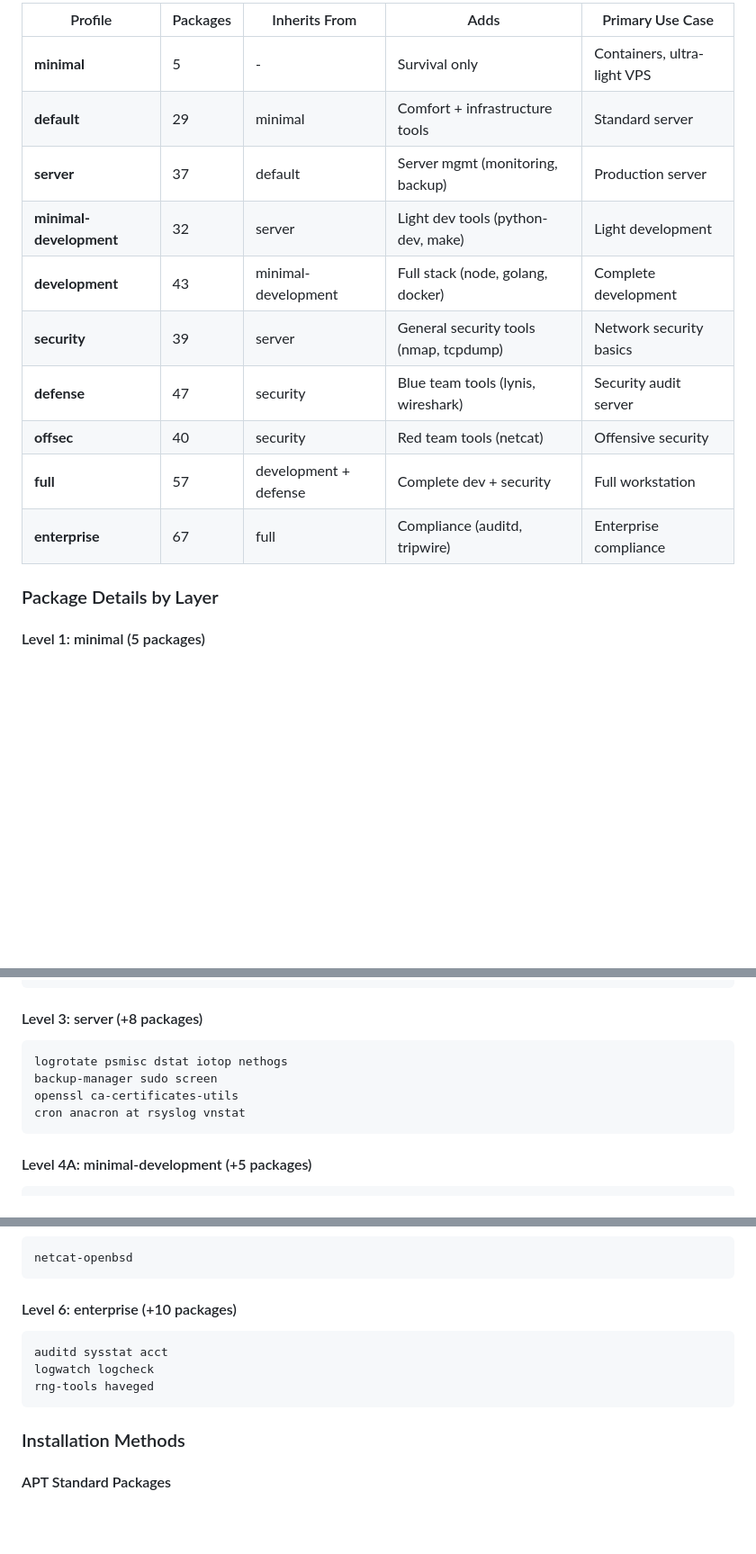
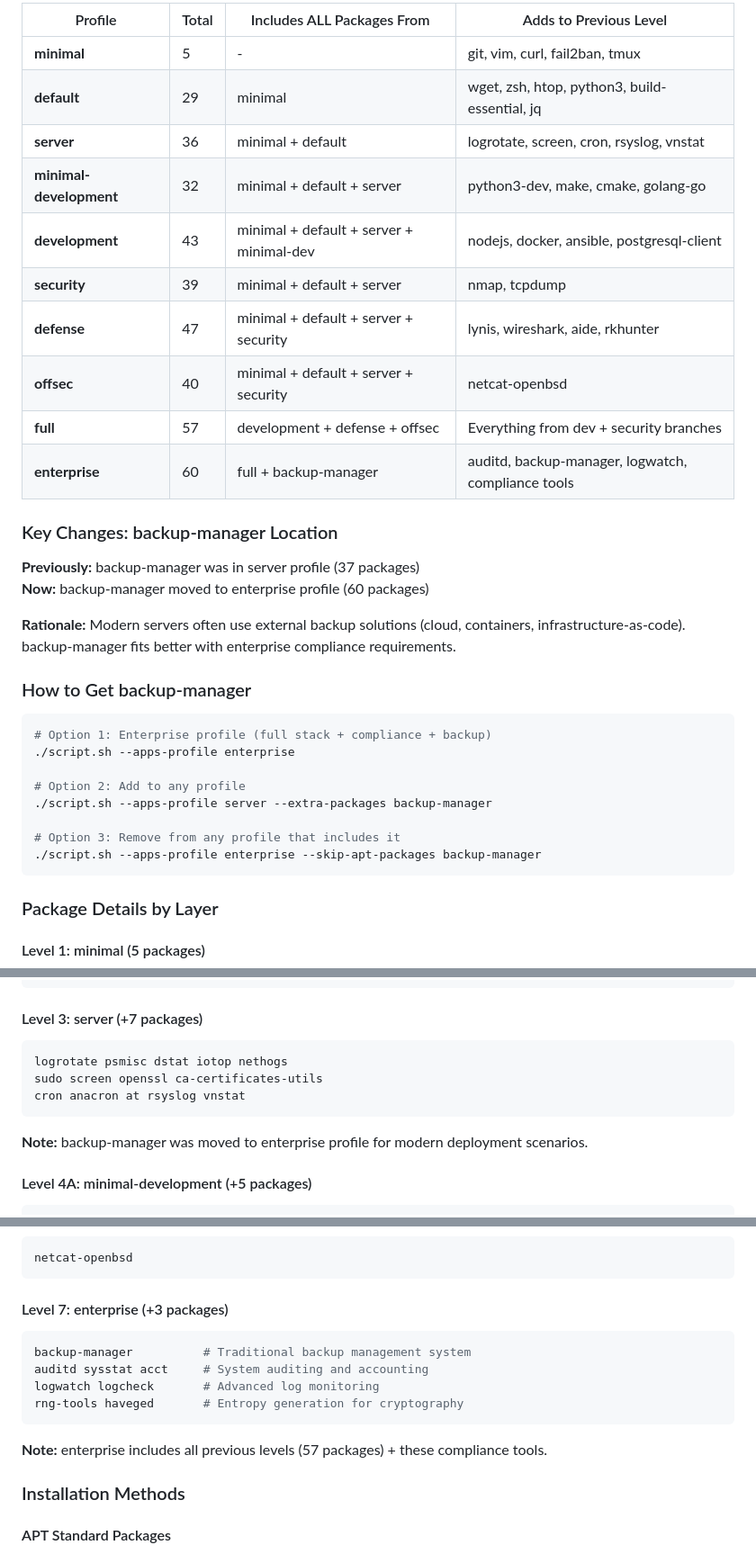
Before and after one commit to franckferman/debian-server-post-install, a Markdown page: README.md, 3 parts joined by grey strips. Shown at 90% size. Rendered like a GitHub page; blank space fills up the shorter version.

````diff
--- a/README.md
+++ b/README.md
@@ -141,16 +184,36 @@ minimal (5) -> default (29) -> server (37) -> minimal-development (32) -> develo
 
-| Profile | Packages | Inherits From | Adds | Primary Use Case |
-|---------|----------|---------------|------|------------------|
-| **minimal** | 5 | - | Survival only | Containers, ultra-light VPS |
-| **default** | 29 | minimal | Comfort + infrastructure tools | Standard server |
-| **server** | 37 | default | Server mgmt (monitoring, backup) | Production server |
-| **minimal-development** | 32 | server | Light dev tools (python-dev, make) | Light development |
-| **development** | 43 | minimal-development | Full stack (node, golang, docker) | Complete development |
-| **security** | 39 | server | General security tools (nmap, tcpdump) | Network security basics |
-| **defense** | 47 | security | Blue team tools (lynis, wireshark) | Security audit server |
-| **offsec** | 40 | security | Red team tools (netcat) | Offensive security |
-| **full** | 57 | development + defense | Complete dev + security | Full workstation |
-| **enterprise** | 67 | full | Compliance (auditd, tripwire) | Enterprise compliance |
+| Profile | Total | Includes ALL Packages From | Adds to Previous Level |
+|---------|-------|----------------------------|------------------------|
+| **minimal** | 5 | - | git, vim, curl, fail2ban, tmux |
+| **default** | 29 | minimal | wget, zsh, htop, python3, build-essential, jq |
+| **server** | 36 | minimal + default | logrotate, screen, cron, rsyslog, vnstat |
+| **minimal-development** | 32 | minimal + default + server | python3-dev, make, cmake, golang-go |
+| **development** | 43 | minimal + default + server + minimal-dev | nodejs, docker, ansible, postgresql-client |
+| **security** | 39 | minimal + default + server | nmap, tcpdump |
+| **defense** | 47 | minimal + default + server + security | lynis, wireshark, aide, rkhunter |
+| **offsec** | 40 | minimal + default + server + security | netcat-openbsd |
+| **full** | 57 | development + defense + offsec | Everything from dev + security branches |
+| **enterprise** | 60 | full + backup-manager | auditd, backup-manager, logwatch, compliance tools |
+
+### Key Changes: backup-manager Location
+
+**Previously:** backup-manager was in server profile (37 packages)
+**Now:** backup-manager moved to enterprise profile (60 packages)
+
+**Rationale:** Modern servers often use external backup solutions (cloud, containers, infrastructure-as-code). backup-manager fits better with enterprise compliance requirements.
+
+### How to Get backup-manager
+
+```bash
+# Option 1: Enterprise profile (full stack + compliance + backup)
+./script.sh --apps-profile enterprise
+
+# Option 2: Add to any profile
+./script.sh --apps-profile server --extra-packages backup-manager
+
+# Option 3: Remove from any profile that includes it
+./script.sh --apps-profile enterprise --skip-apt-packages backup-manager
+```
 
 ### Package Details by Layer
 
@@ -172,13 +235,13 @@ apt-transport-https ca-certificates gnupg lsb-release
 python3 python3-pip python3-venv jq rsync
 ```
 
-#### Level 3: server (+8 packages)
+#### Level 3: server (+7 packages)
 ```bash
 logrotate psmisc dstat iotop nethogs
-backup-manager sudo screen
-openssl ca-certificates-utils
+sudo screen openssl ca-certificates-utils
 cron anacron at rsyslog vnstat
 ```
+**Note:** backup-manager was moved to enterprise profile for modern deployment scenarios.
 
 #### Level 4A: minimal-development (+5 packages)
 ```bash
@@ -214,12 +277,14 @@ aide debsecan debsums
 netcat-openbsd
 ```
 
-#### Level 6: enterprise (+10 packages)
+#### Level 7: enterprise (+3 packages)
 ```bash
-auditd sysstat acct
-logwatch logcheck
-rng-tools haveged
+backup-manager          # Traditional backup management system
+auditd sysstat acct     # System auditing and accounting
+logwatch logcheck       # Advanced log monitoring
+rng-tools haveged       # Entropy generation for cryptography
 ```
+**Note:** enterprise includes all previous levels (57 packages) + these compliance tools.
 
 ### Installation Methods
 
````
Also changed, not shown: other parts of README.md (+53 -10 lines).
